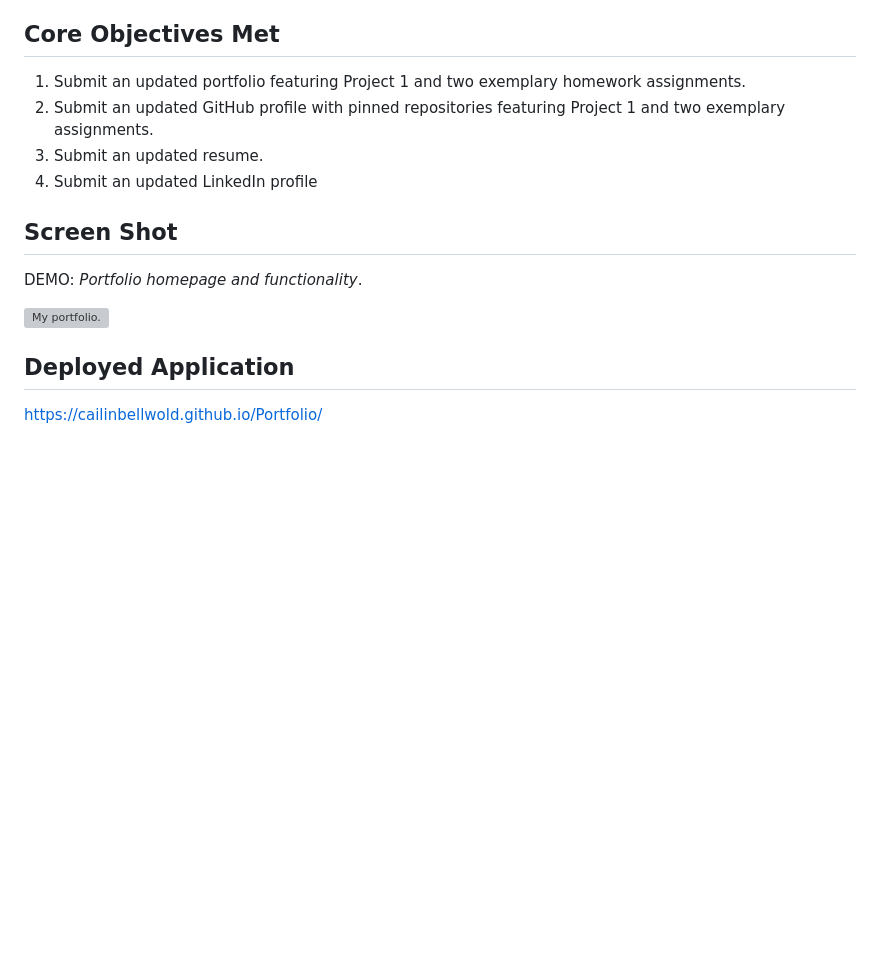
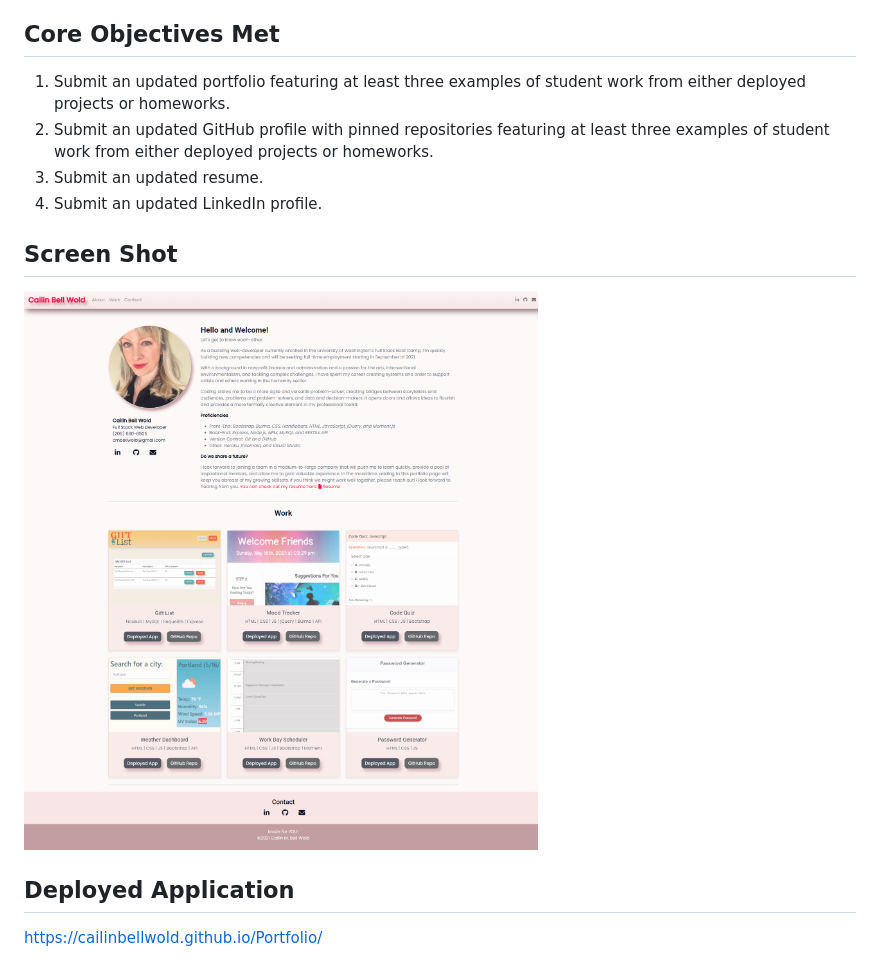
Before and after one commit to CailinBellWold/Portfolio-V1-V2, a Markdown page: README.md, the part around the change printed below. Drawn GitHub-style; pictures changed too: images/CailinBellWoldPortfolioV3Screenshot.png (added); blank space fills up the shorter version; grey boxes are pictures that could not be loaded.

Commit message:
Updated Skills, Project Link, ReadMe image, and Resume.

```diff
--- a/README.md
+++ b/README.md
@@ -6,16 +7,14 @@ An **updated portfolio** and other professional materials, shared as I build tow
 
 ## Core Objectives Met
 
-1. Submit an updated portfolio featuring Project 1 and two exemplary homework assignments.
-2. Submit an updated GitHub profile with pinned repositories featuring Project 1 and two exemplary assignments.
+1. Submit an updated portfolio featuring at least three examples of student work from either deployed projects or homeworks.
+2. Submit an updated GitHub profile with pinned repositories featuring at least three examples of student work from either deployed projects or homeworks.
 3. Submit an updated resume.
-4. Submit an updated LinkedIn profile
+4. Submit an updated LinkedIn profile.
 
 ## Screen Shot
 
-DEMO: *Portfolio homepage and functionality*.
-
-![My portfolio.](./images/PortfolioGif.gif)
+![My portfolio.](./images/CailinBellWoldPortfolioV3Screenshot.png)
 
 ## Deployed Application
 
```
Also changed, not shown: other parts of README.md (+2 -1 lines), images/GiftList.png (added), images/Horiseon.jpg (deleted), 2 other files.
